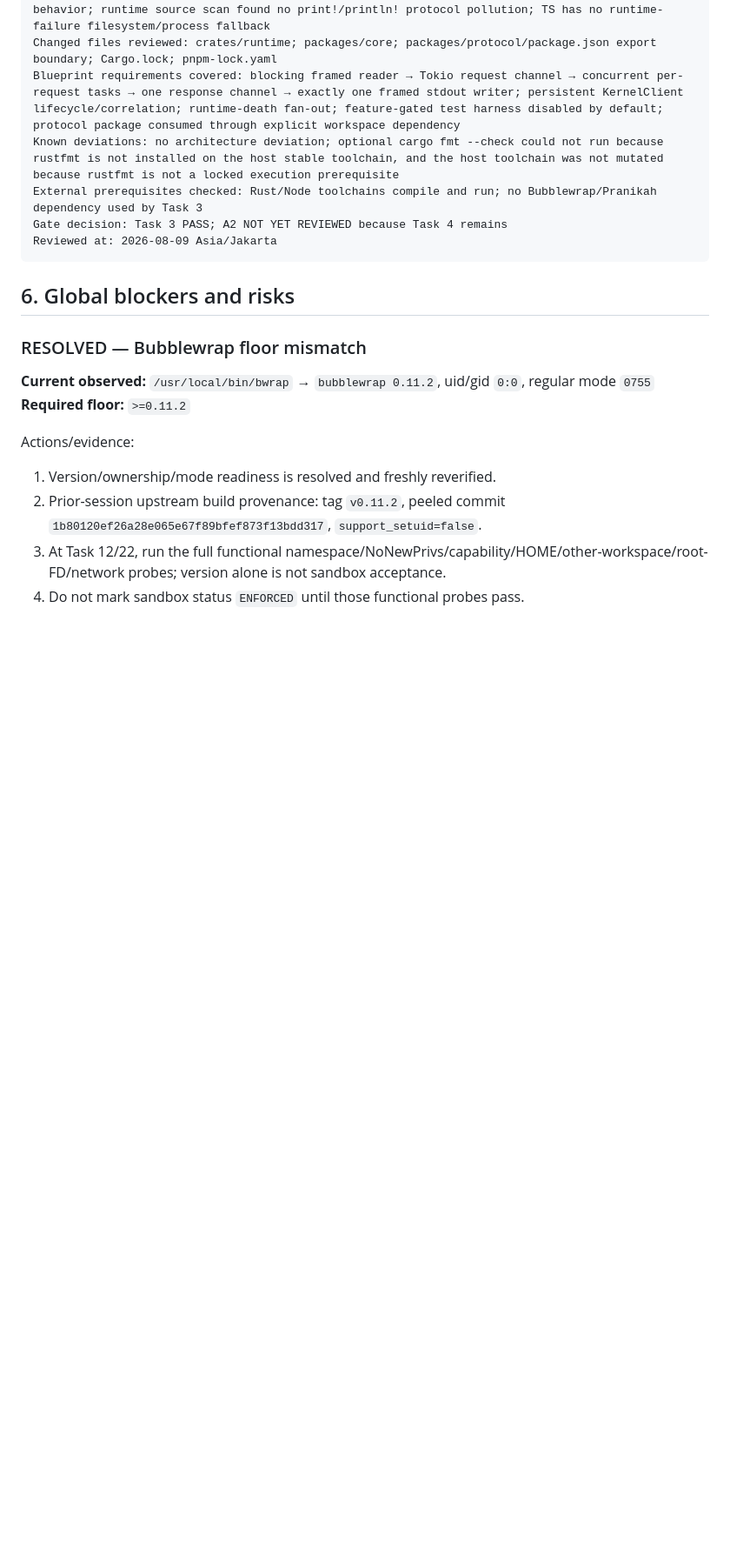
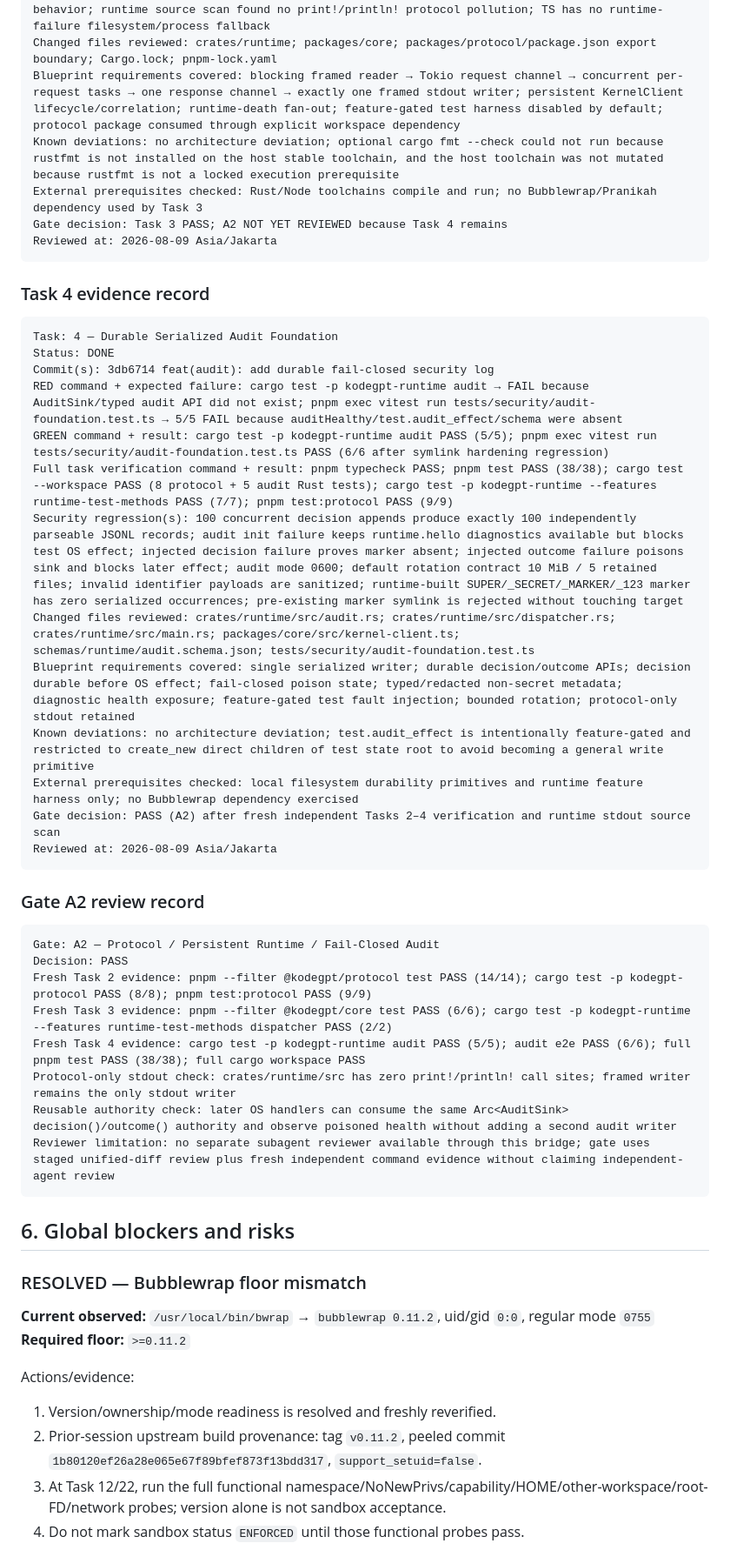
Before and after one commit to 2ndworld/kodeGPT, a Markdown page: docs/implementation/v0.1-execution-tracker.md, the part around one of its changes. Shown at 87% size. Drawn GitHub-style; blank space fills up the shorter version.

Commit message:
docs: record task 4 and gate a2 evidence

````diff
--- a/docs/implementation/v0.1-execution-tracker.md
+++ b/docs/implementation/v0.1-execution-tracker.md
@@ -213,6 +213,37 @@ Gate decision: Task 3 PASS; A2 NOT YET REVIEWED because Task 4 remains
 Reviewed at: 2026-08-09 Asia/Jakarta
 ```
 
+### Task 4 evidence record
+
+```text
+Task: 4 — Durable Serialized Audit Foundation
+Status: DONE
+Commit(s): 3db6714 feat(audit): add durable fail-closed security log
+RED command + expected failure: cargo test -p kodegpt-runtime audit → FAIL because AuditSink/typed audit API did not exist; pnpm exec vitest run tests/security/audit-foundation.test.ts → 5/5 FAIL because auditHealthy/test.audit_effect/schema were absent
+GREEN command + result: cargo test -p kodegpt-runtime audit PASS (5/5); pnpm exec vitest run tests/security/audit-foundation.test.ts PASS (6/6 after symlink hardening regression)
+Full task verification command + result: pnpm typecheck PASS; pnpm test PASS (38/38); cargo test --workspace PASS (8 protocol + 5 audit Rust tests); cargo test -p kodegpt-runtime --features runtime-test-methods PASS (7/7); pnpm test:protocol PASS (9/9)
+Security regression(s): 100 concurrent decision appends produce exactly 100 independently parseable JSONL records; audit init failure keeps runtime.hello diagnostics available but blocks test OS effect; injected decision failure proves marker absent; injected outcome failure poisons sink and blocks later effect; audit mode 0600; default rotation contract 10 MiB / 5 retained files; invalid identifier payloads are sanitized; runtime-built SUPER/_SECRET/_MARKER/_123 marker has zero serialized occurrences; pre-existing marker symlink is rejected without touching target
+Changed files reviewed: crates/runtime/src/audit.rs; crates/runtime/src/dispatcher.rs; crates/runtime/src/main.rs; packages/core/src/kernel-client.ts; schemas/runtime/audit.schema.json; tests/security/audit-foundation.test.ts
+Blueprint requirements covered: single serialized writer; durable decision/outcome APIs; decision durable before OS effect; fail-closed poison state; typed/redacted non-secret metadata; diagnostic health exposure; feature-gated test fault injection; bounded rotation; protocol-only stdout retained
+Known deviations: no architecture deviation; test.audit_effect is intentionally feature-gated and restricted to create_new direct children of test state root to avoid becoming a general write primitive
+External prerequisites checked: local filesystem durability primitives and runtime feature harness only; no Bubblewrap dependency exercised
+Gate decision: PASS (A2) after fresh independent Tasks 2–4 verification and runtime stdout source scan
+Reviewed at: 2026-08-09 Asia/Jakarta
+```
+
+### Gate A2 review record
+
+```text
+Gate: A2 — Protocol / Persistent Runtime / Fail-Closed Audit
+Decision: PASS
+Fresh Task 2 evidence: pnpm --filter @kodegpt/protocol test PASS (14/14); cargo test -p kodegpt-protocol PASS (8/8); pnpm test:protocol PASS (9/9)
+Fresh Task 3 evidence: pnpm --filter @kodegpt/core test PASS (6/6); cargo test -p kodegpt-runtime --features runtime-test-methods dispatcher PASS (2/2)
+Fresh Task 4 evidence: cargo test -p kodegpt-runtime audit PASS (5/5); audit e2e PASS (6/6); full pnpm test PASS (38/38); full cargo workspace PASS
+Protocol-only stdout check: crates/runtime/src has zero print!/println! call sites; framed writer remains the only stdout writer
+Reusable authority check: later OS handlers can consume the same Arc<AuditSink> decision()/outcome() authority and observe poisoned health without adding a second audit writer
+Reviewer limitation: no separate subagent reviewer available through this bridge; gate uses staged unified-diff review plus fresh independent command evidence without claiming independent-agent review
+```
+
 ## 6. Global blockers and risks
 
 ### RESOLVED — Bubblewrap floor mismatch
````
Also changed, not shown: other parts of docs/implementation/v0.1-execution-tracker.md (+12 -12 lines).
